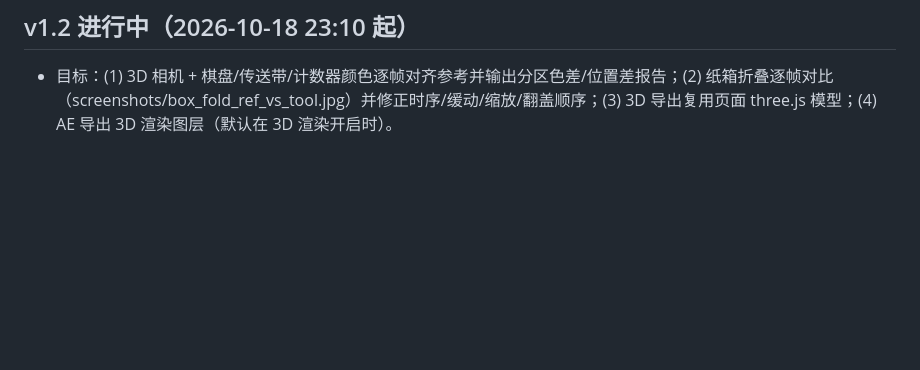
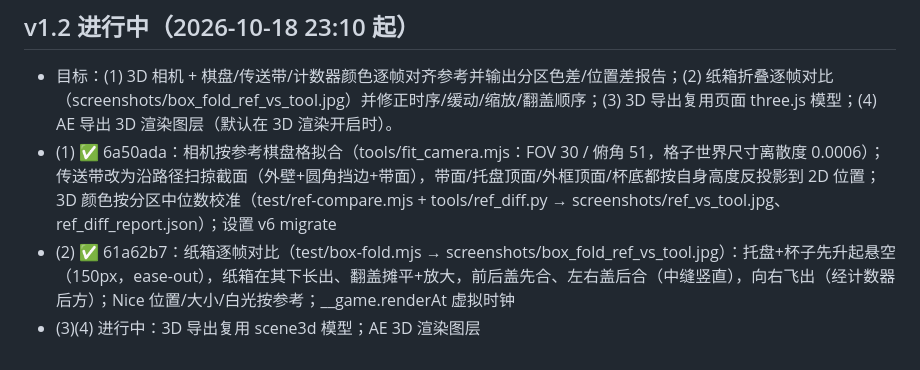
Before and after one commit to Ppppan9/coffee-sort-tool, a Markdown page: ref/PROGRESS.md, the part around the change. Rendered like a GitHub page; blank space fills up the shorter version.

Commit message:
PROGRESS v1.2 (1)(2)

```diff
--- a/ref/PROGRESS.md
+++ b/ref/PROGRESS.md
@@ -26,3 +26,6 @@
 
 ## v1.2 进行中（2026-10-18 23:10 起）
 - 目标：(1) 3D 相机 + 棋盘/传送带/计数器颜色逐帧对齐参考并输出分区色差/位置差报告；(2) 纸箱折叠逐帧对比（screenshots/box_fold_ref_vs_tool.jpg）并修正时序/缓动/缩放/翻盖顺序；(3) 3D 导出复用页面 three.js 模型；(4) AE 导出 3D 渲染图层（默认在 3D 渲染开启时）。
+- (1) ✅ 6a50ada：相机按参考棋盘格拟合（tools/fit_camera.mjs：FOV 30 / 俯角 51，格子世界尺寸离散度 0.0006）；传送带改为沿路径扫掠截面（外壁+圆角挡边+带面），带面/托盘顶面/外框顶面/杯底都按自身高度反投影到 2D 位置；3D 颜色按分区中位数校准（test/ref-compare.mjs + tools/ref_diff.py → screenshots/ref_vs_tool.jpg、ref_diff_report.json）；设置 v6 migrate
+- (2) ✅ 61a62b7：纸箱逐帧对比（test/box-fold.mjs → screenshots/box_fold_ref_vs_tool.jpg）：托盘+杯子先升起悬空（150px，ease-out），纸箱在其下长出、翻盖摊平+放大，前后盖先合、左右盖后合（中缝竖直），向右飞出（经计数器后方）；Nice 位置/大小/白光按参考；__game.renderAt 虚拟时钟
+- (3)(4) 进行中：3D 导出复用 scene3d 模型；AE 3D 渲染图层
```
